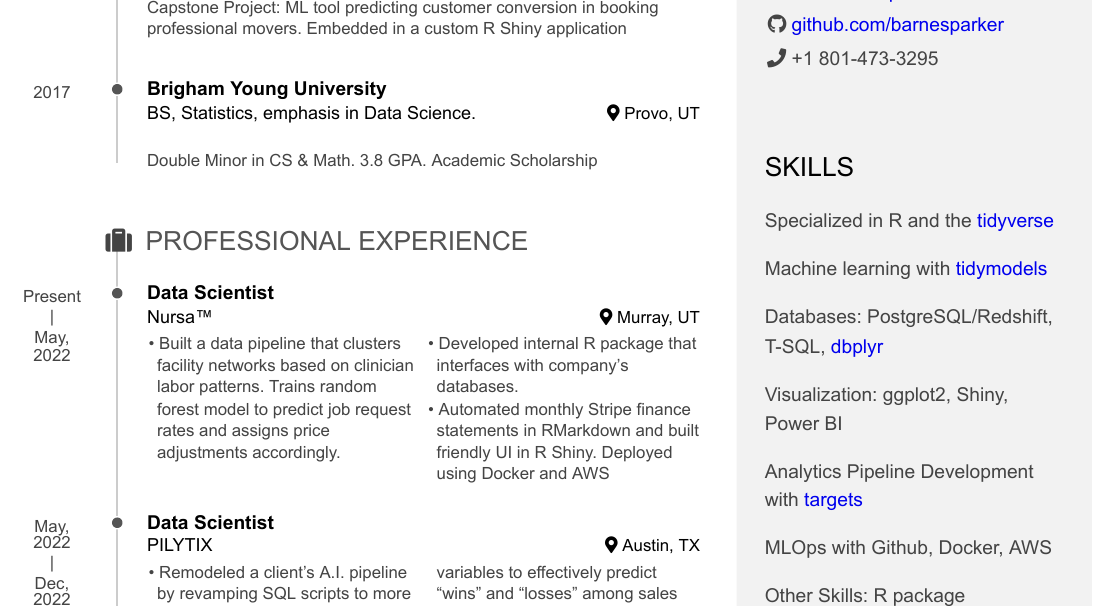
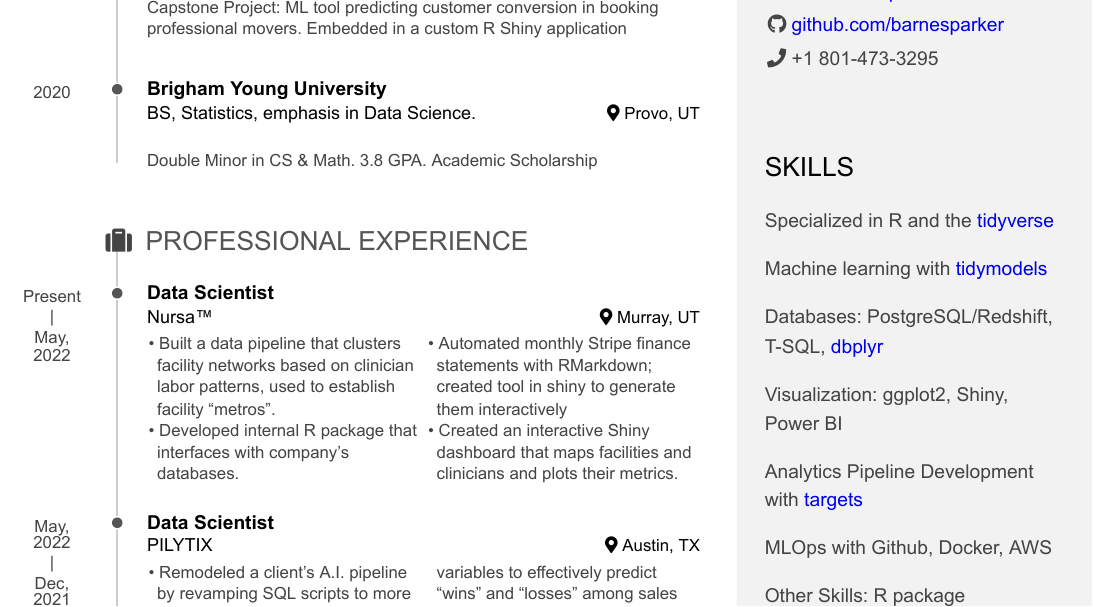
Before and after one commit to barnesparker/parker-barnes-resume, an R Markdown document (Resume.Rmd): part of the page, cut so that both start at the same text. The pictures show the output file Resume.pdf that the author committed with the source.

Commit message:
minor updates

```diff
--- a/Resume.Rmd
+++ b/Resume.Rmd
@@ -70,7 +70,7 @@
 
 Provo, UT
 
-2017
+2020
 
 Double Minor in CS & Math. 3.8 GPA. Academic Scholarship
 
@@ -85,9 +85,10 @@
 Present - May, 2022
 
 ::: concise
--   Built a data pipeline that clusters facility networks based on clinician labor patterns. Trains random forest model to predict job request rates and assigns price adjustments accordingly.
+-   Built a data pipeline that clusters facility networks based on clinician labor patterns, used to establish facility "metros".
 -   Developed internal R package that interfaces with company's databases.
--   Automated monthly Stripe finance statements in RMarkdown and built friendly UI in R Shiny. Deployed using Docker and AWS
+-   Automated monthly Stripe finance statements with RMarkdown; created tool in shiny to generate them interactively
+-   Created an interactive Shiny dashboard that maps facilities and clinicians and plots their metrics.
 :::
 
 ### Data Scientist
@@ -96,7 +97,7 @@
 
 Austin, TX
 
-May, 2022 - Dec, 2022
+May, 2022 - Dec, 2021
 
 ::: concise
 -   Remodeled a client's A.I. pipeline by revamping SQL scripts to more accurately capture useful variables.
```
Also changed, not shown: README.md, Resume.html, Resume.pdf, Resume.Rmd (4 more changed lines).
